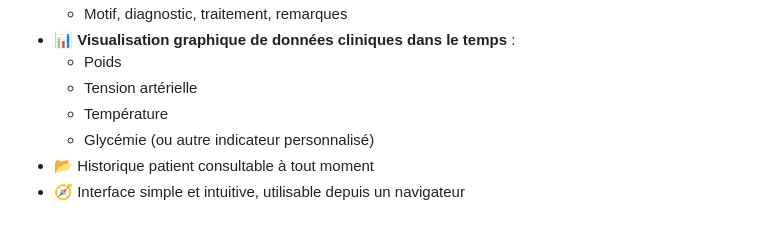
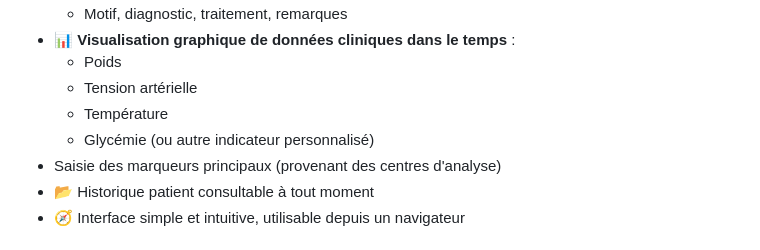
Before and after one commit to pmourey/healthcare, a Markdown page: README.md, the part around the change. Drawn GitHub-style.

Commit message:
ajout analyse sanguine

```diff
--- a/README.md
+++ b/README.md
@@ -17,6 +17,7 @@
   - Tension artérielle
   - Température
   - Glycémie (ou autre indicateur personnalisé)
+- Saisie des marqueurs principaux (provenant des centres d'analyse)
 - 📂 Historique patient consultable à tout moment
 - 🧭 Interface simple et intuitive, utilisable depuis un navigateur
 
```
